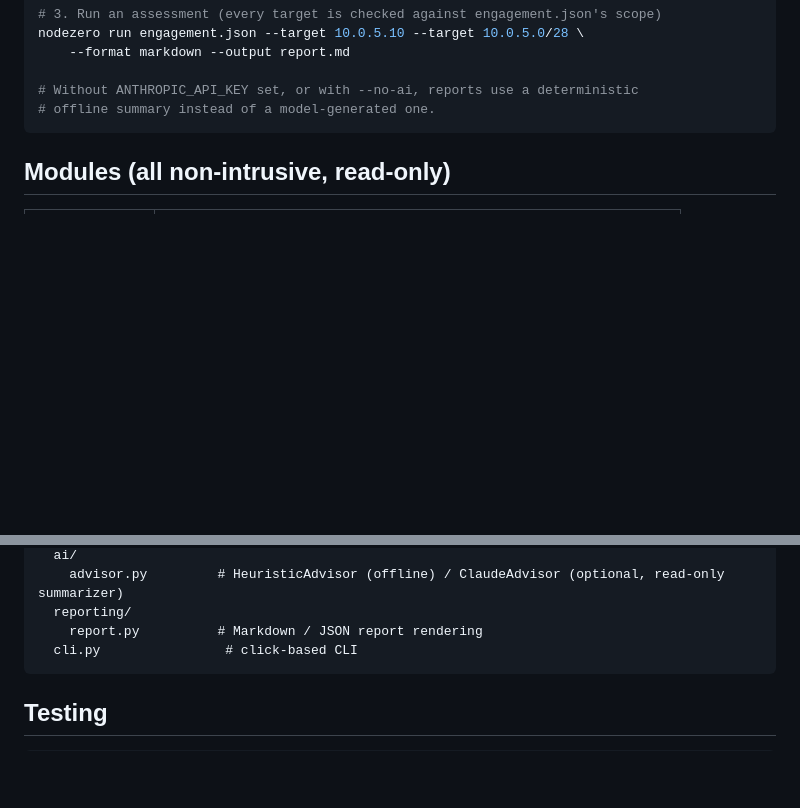
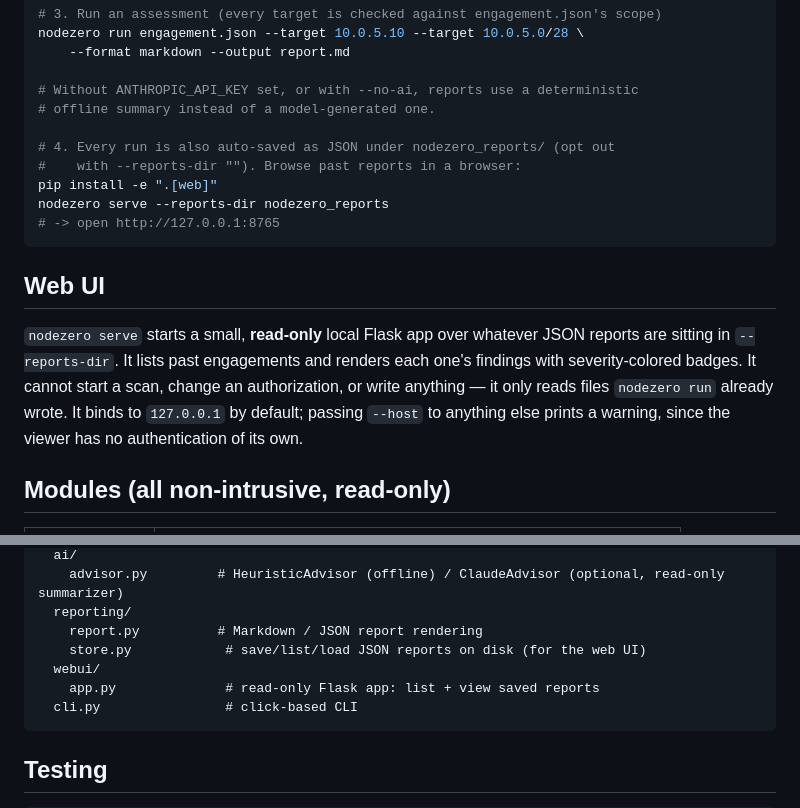
Before and after one commit to Mohamedtamim85/nodezero, a Markdown page: README.md, 2 parts joined by grey strips. GitHub-like rendering; blank space fills up the shorter version.

Commit message:
Document the web UI in README
Co-Authored-By: Claude Sonnet 5 <noreply@anthropic.com>
Claude-Session: https://claude.ai/code/session_019quFPEWbxPc5LsJ2bjWRsB

````diff
--- a/README.md
+++ b/README.md
@@ -59,7 +59,23 @@ nodezero run engagement.json --target 10.0.5.10 --target 10.0.5.0/28 \
 
 # Without ANTHROPIC_API_KEY set, or with --no-ai, reports use a deterministic
 # offline summary instead of a model-generated one.
+
+# 4. Every run is also auto-saved as JSON under nodezero_reports/ (opt out
+#    with --reports-dir ""). Browse past reports in a browser:
+pip install -e ".[web]"
+nodezero serve --reports-dir nodezero_reports
+# -> open http://127.0.0.1:8765
 ```
+
+## Web UI
+
+`nodezero serve` starts a small, **read-only** local Flask app over whatever
+JSON reports are sitting in `--reports-dir`. It lists past engagements and
+renders each one's findings with severity-colored badges. It cannot start a
+scan, change an authorization, or write anything — it only reads files
+`nodezero run` already wrote. It binds to `127.0.0.1` by default; passing
+`--host` to anything else prints a warning, since the viewer has no
+authentication of its own.
 
 ## Modules (all non-intrusive, read-only)
 
@@ -92,6 +108,9 @@ nodezero/
     advisor.py         # HeuristicAdvisor (offline) / ClaudeAdvisor (optional, read-only summarizer)
   reporting/
     report.py          # Markdown / JSON report rendering
+    store.py            # save/list/load JSON reports on disk (for the web UI)
+  webui/
+    app.py              # read-only Flask app: list + view saved reports
   cli.py                # click-based CLI
 ```
 
````
